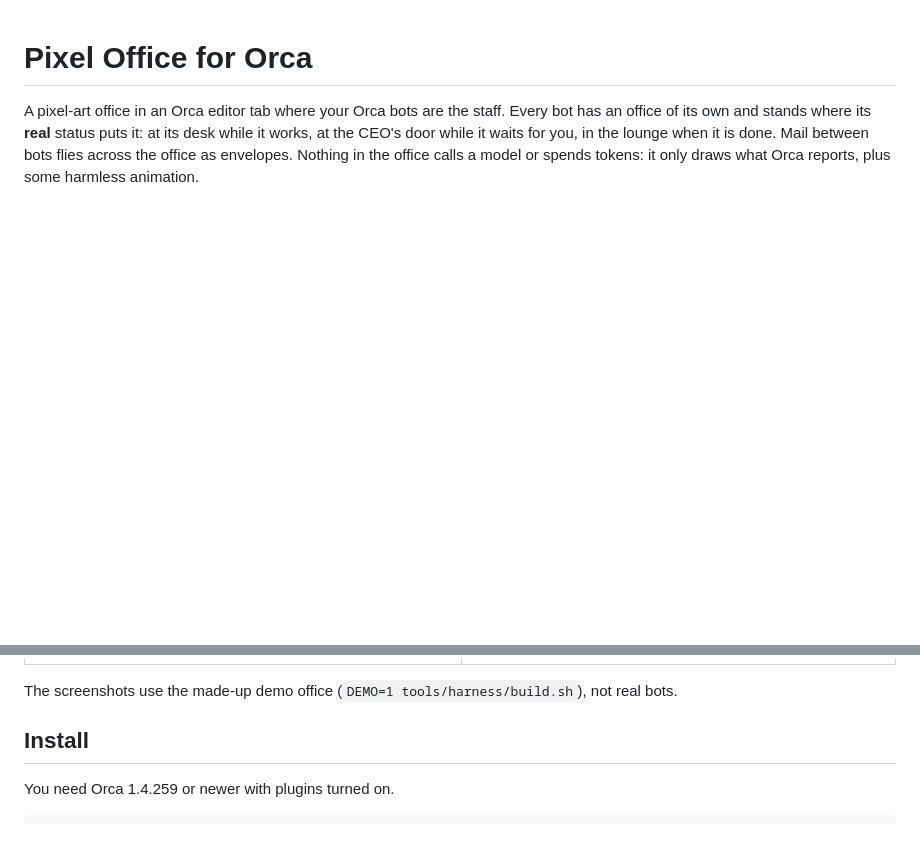
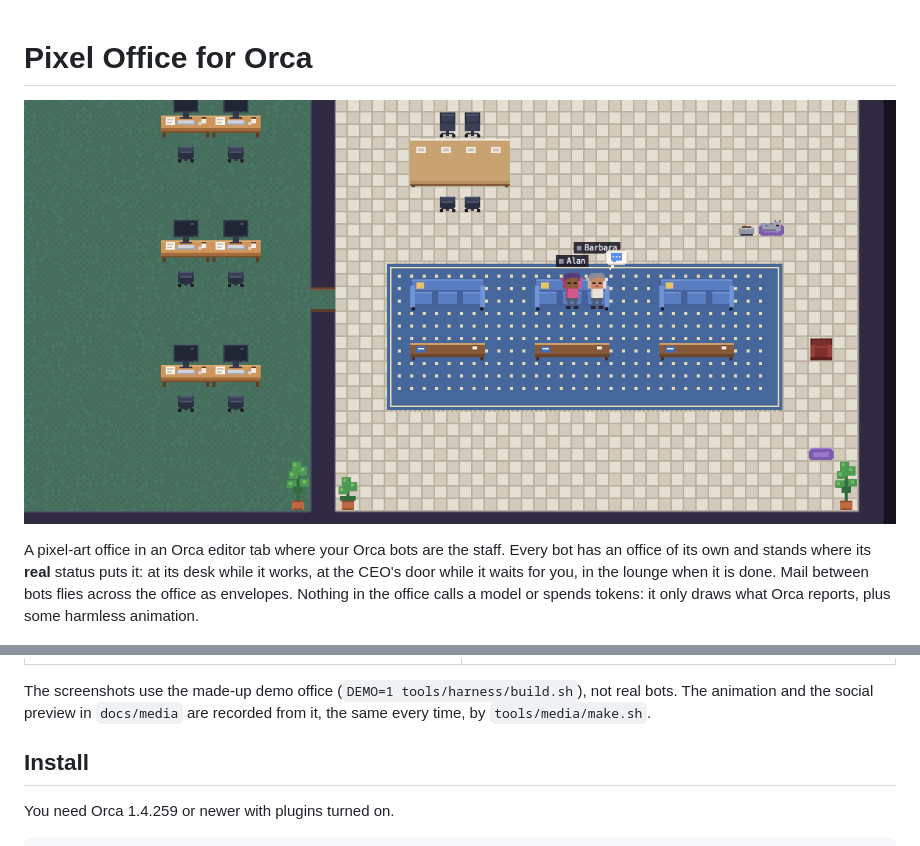
Before and after one commit to q0tik/orca-pixel-office, a Markdown page: README.md, 2 parts joined by grey strips. Drawn GitHub-style; pictures changed too: docs/media/demo.gif (added); blank space fills up the shorter version.

```diff
--- a/README.md
+++ b/README.md
@@ -1,4 +1,6 @@
 # Pixel Office for Orca
+
+![Pixel Office: bots chat in the lounge, a letter catches a bot on its way to the CEO's door](docs/media/demo.gif)
 
 A pixel-art office in an Orca editor tab where your Orca bots are the staff. Every bot has an office
 of its own and stands where its **real** status puts it: at its desk while it works, at the CEO's door while it waits
@@ -52,7 +54,8 @@ The interface is in Russian (the office was built for a Russian-speaking team);
 |---|---|
 | ![Decor mode](docs/screenshots/decor.png) | ![Dark loft at night](docs/screenshots/office-loft-night.png) |
 
-The screenshots use the made-up demo office (`DEMO=1 tools/harness/build.sh`), not real bots.
+The screenshots use the made-up demo office (`DEMO=1 tools/harness/build.sh`), not real bots. The animation and the
+social preview in `docs/media` are recorded from it, the same every time, by `tools/media/make.sh`.
 
 ## Install
 
```
Also changed, not shown: docs/media/social-preview.gif (added), docs/media/social-preview.png (added), 7 other files.
